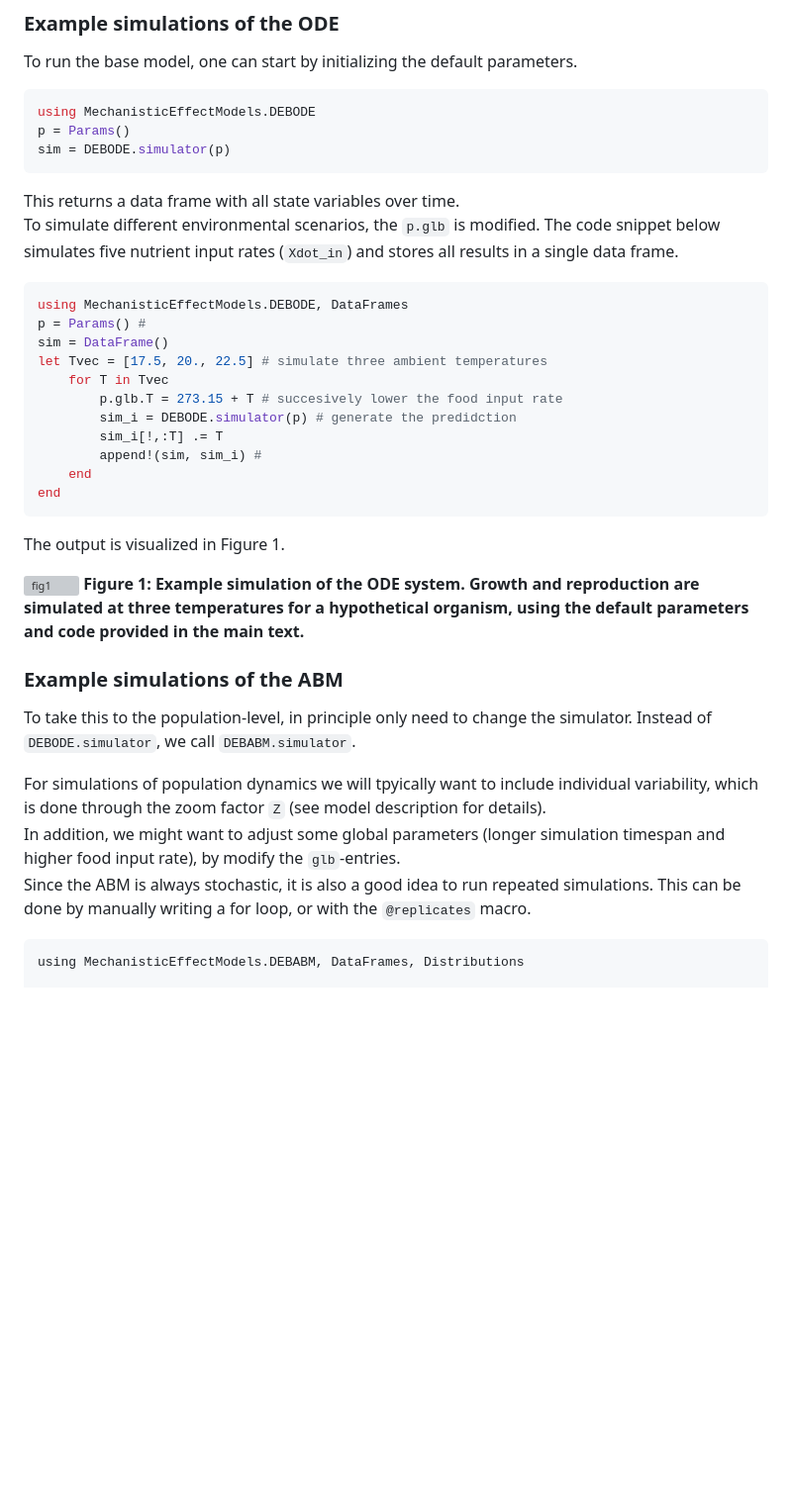
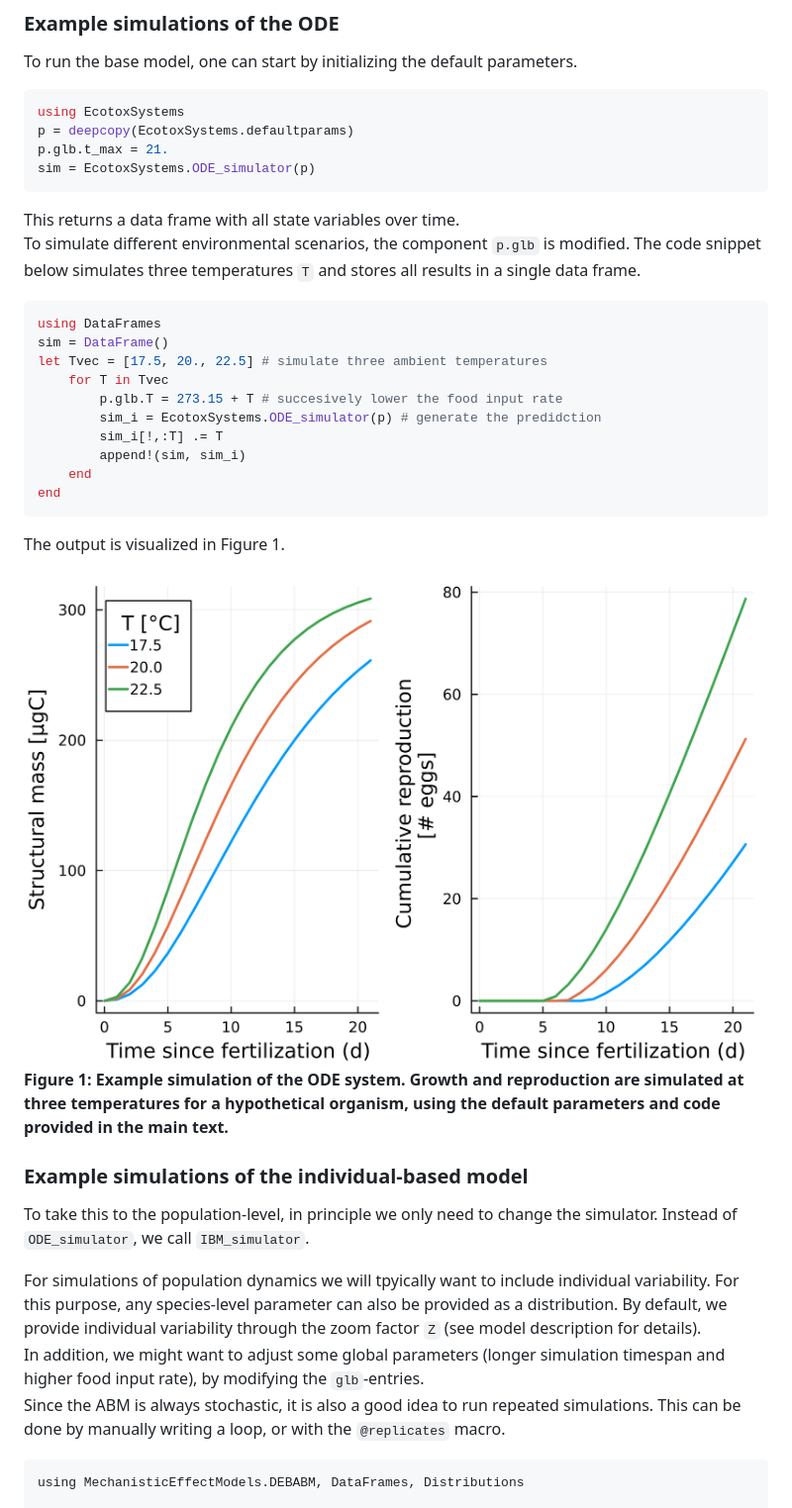
Before and after one commit to SimonHansul/EcotoxSystems.jl, a Markdown page: paper/paper.md, the part around the change. Shown at 99% size. Drawn GitHub-style; pictures changed too: paper/fig1.png (added); blank space fills up the shorter version; grey boxes are pictures that could not be loaded.

Commit message:
WIP docs + JOSS paper demo

````diff
--- a/paper/paper.md
+++ b/paper/paper.md
@@ -86,26 +86,26 @@ Upon initialization of a parameter structure, `agn` has the value `nothing`. Use
 To run the base model, one can start by initializing the default parameters. <br>
 
 ```Julia
-using MechanisticEffectModels.DEBODE
-p = Params()
-sim = DEBODE.simulator(p)
+using EcotoxSystems
+p = deepcopy(EcotoxSystems.defaultparams)
+p.glb.t_max = 21.
+sim = EcotoxSystems.ODE_simulator(p)
 ```
 
 This returns a data frame with all state variables over time. <br>
-To simulate different environmental scenarios, the `p.glb` is modified.
-The code snippet below simulates five nutrient input rates (`Xdot_in`) and stores all results
+To simulate different environmental scenarios, the component `p.glb` is modified.
+The code snippet below simulates three temperatures `T` and stores all results
 in a single data frame.
 
 ``` Julia
-using MechanisticEffectModels.DEBODE, DataFrames
-p = Params() #
+using DataFrames
 sim = DataFrame()
 let Tvec = [17.5, 20., 22.5] # simulate three ambient temperatures
     for T in Tvec
         p.glb.T = 273.15 + T # succesively lower the food input rate
-        sim_i = DEBODE.simulator(p) # generate the predidction
+        sim_i = EcotoxSystems.ODE_simulator(p) # generate the predidction
         sim_i[!,:T] .= T
-        append!(sim, sim_i) #
+        append!(sim, sim_i)
     end
 end
 ```
@@ -115,14 +115,16 @@ The output is visualized in Figure 1.
 ![fig1](fig1.png)
 **Figure 1: Example simulation of the ODE system. Growth and reproduction are simulated at three temperatures for a hypothetical organism, using the default parameters and code provided in the main text.**
 
-### Example simulations of the ABM
+### Example simulations of the individual-based model
 
-To take this to the population-level, in principle only need to change the simulator.
-Instead of `DEBODE.simulator`, we call `DEBABM.simulator`. <br>
+To take this to the population-level, in principle we only need to change the simulator.
+Instead of `ODE_simulator`, we call `IBM_simulator`. <br>
 
-For simulations of population dynamics we will tpyically want to include individual variability, which is done through the zoom factor `Z` (see model description for details). <br>
-In addition, we might want to adjust some global parameters (longer simulation timespan and higher food input rate), by modify the `glb`-entries. <br>
-Since the ABM is always stochastic, it is also a good idea to run repeated simulations. This can be done by manually writing a for loop, or with the `@replicates` macro.
+For simulations of population dynamics we will tpyically want to include individual variability.
+For this purpose, any species-level parameter can also be provided as a distribution.
+By default, we provide individual variability through the zoom factor `Z` (see model description for details). <br>
+In addition, we might want to adjust some global parameters (longer simulation timespan and higher food input rate), by modifying the `glb`-entries. <br>
+Since the ABM is always stochastic, it is also a good idea to run repeated simulations. This can be done by manually writing a loop, or with the `@replicates` macro.
 
 ```
 using MechanisticEffectModels.DEBABM, DataFrames, Distributions
````
Also changed, not shown: 11 other files.
